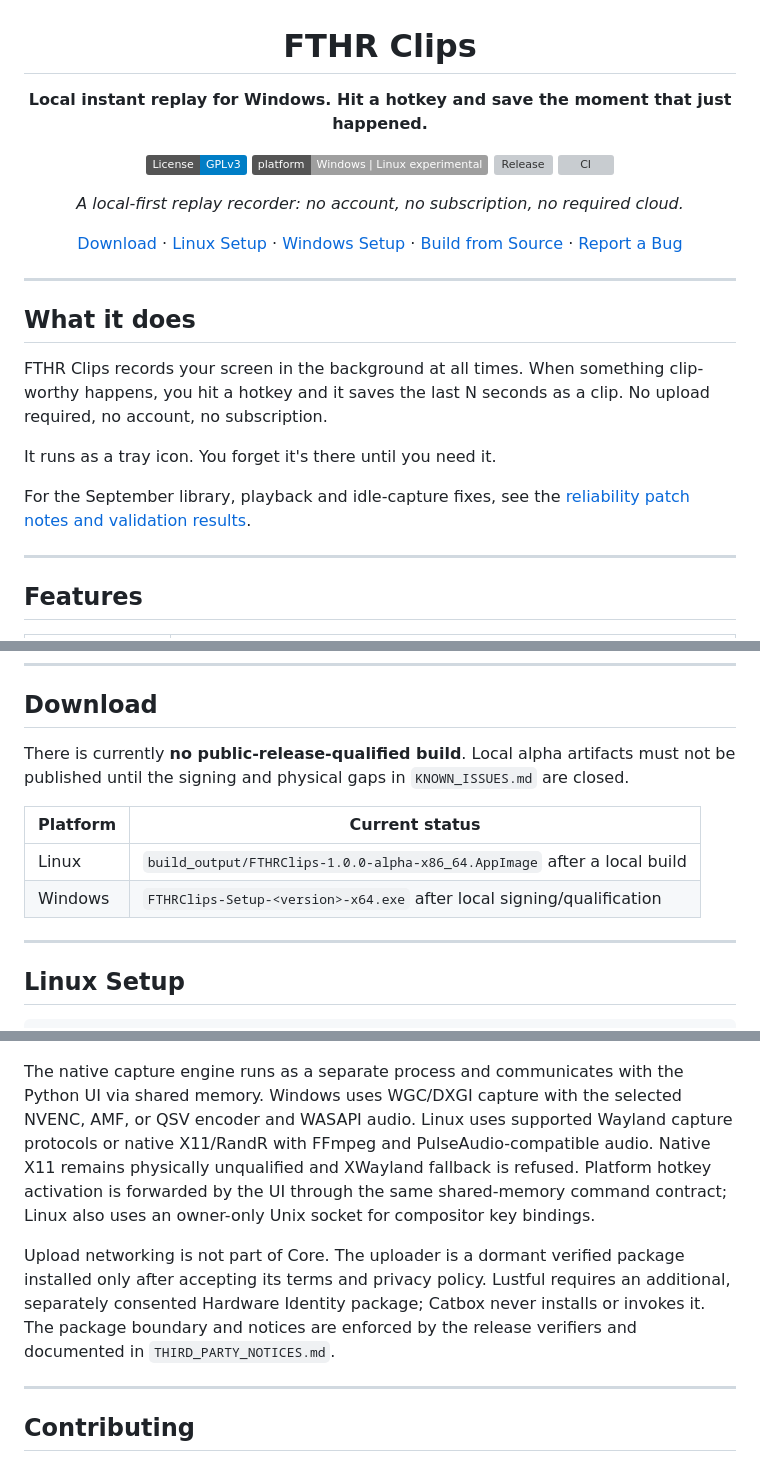
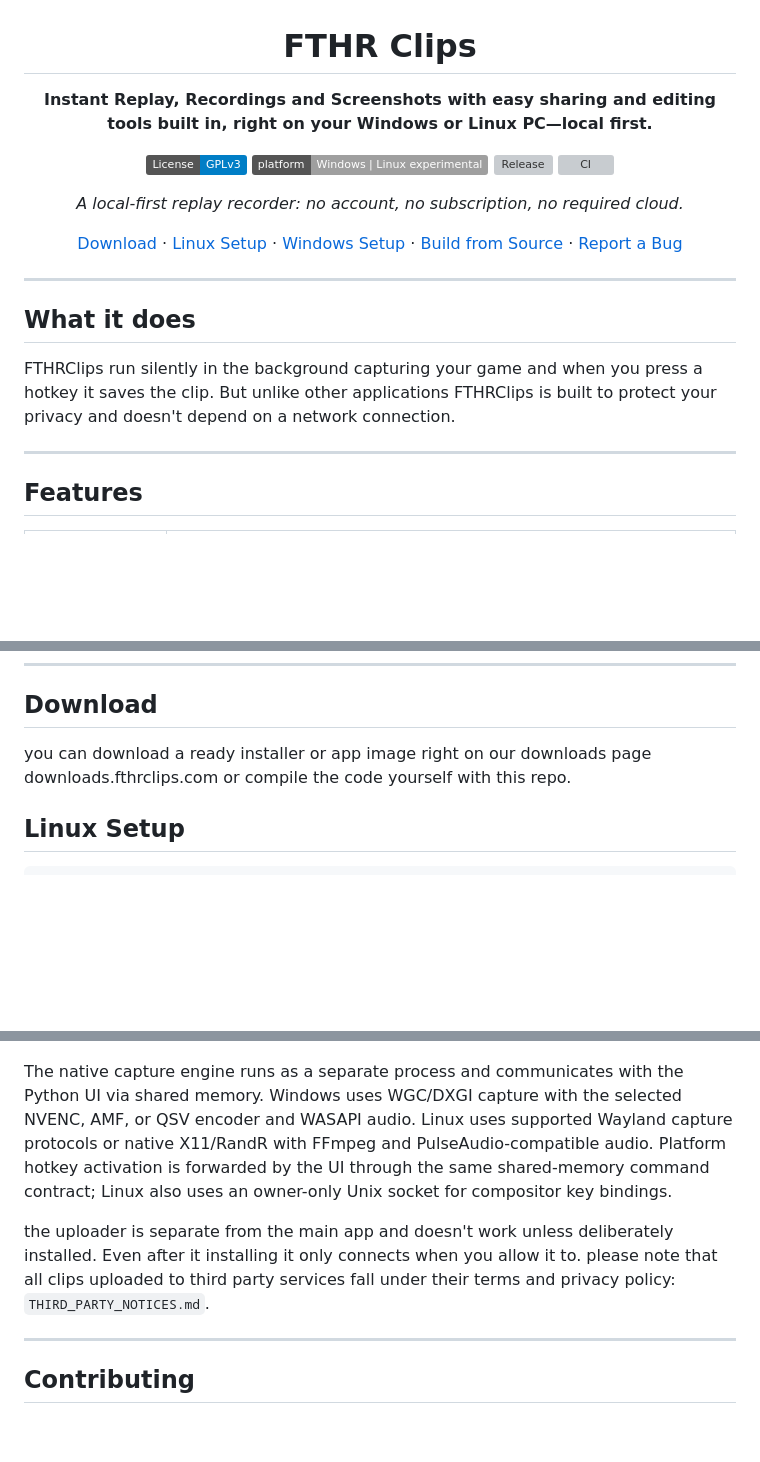
Before and after one commit to Crystal-the-dev/FTHR-Clips, a Markdown page: README.md, 3 parts joined by grey strips. Rendered like a GitHub page; badges without logos; blank space fills up the shorter version; grey boxes are pictures that could not be loaded.

Commit message:
Gary Balls
Updated the README to clarify features and download instructions, emphasizing privacy and local functionality.

```diff
--- a/README.md
+++ b/README.md
@@ -2,7 +2,7 @@
 
 # FTHR Clips
 
-**Local instant replay for Windows. Hit a hotkey and save the moment that just happened.**
+**Instant Replay, Recordings and Screenshots with easy sharing and editing tools built in, right on your Windows or Linux PC—local first.**
 
 [![License: GPL v3](https://img.shields.io/badge/License-GPLv3-blue.svg)](LICENSE)
 [![Platform](https://img.shields.io/badge/platform-Windows%20%7C%20Linux%20experimental-lightgrey)](KNOWN_ISSUES.md)
@@ -19,12 +19,7 @@
 
 ## What it does
 
-FTHR Clips records your screen in the background at all times. When something clip-worthy happens, you hit a hotkey and it saves the last N seconds as a clip. No upload required, no account, no subscription.
-
-It runs as a tray icon. You forget it's there until you need it.
-
-For the September library, playback and idle-capture fixes, see the
-[reliability patch notes and validation results](RELIABILITY_PATCH.md).
+FTHRClips run silently in the background capturing your game and when you press a hotkey it saves the clip. But unlike other applications FTHRClips is built to protect your privacy and doesn't depend on a network connection.
 
 ---
 
@@ -53,16 +48,10 @@ For the September library, playback and idle-capture fixes, see the
 
 ## Download
 
-There is currently **no public-release-qualified build**. Local alpha artifacts
-must not be published until the signing and physical gaps in `KNOWN_ISSUES.md`
-are closed.
+you can download a ready installer or app image right on our downloads page
+downloads.fthrclips.com
+or compile the code yourself with this repo.
 
-| Platform | Current status |
-|----------|----------------|
-| Linux | `build_output/FTHRClips-1.0.0-alpha-x86_64.AppImage` after a local build |
-| Windows | `FTHRClips-Setup-<version>-x64.exe` after local signing/qualification |
-
----
 
 ## Linux Setup
 
@@ -173,16 +155,14 @@ The native capture engine runs as a separate process and communicates with the
 Python UI via shared memory. Windows uses WGC/DXGI capture with the selected
 NVENC, AMF, or QSV encoder and WASAPI audio. Linux uses supported Wayland
 capture protocols or native X11/RandR with FFmpeg and PulseAudio-compatible
-audio. Native X11 remains physically unqualified and XWayland fallback is
-refused. Platform hotkey activation is
+audio. Platform hotkey activation is
 forwarded by the UI through the same shared-memory command contract; Linux also
 uses an owner-only Unix socket for compositor key bindings.
 
-Upload networking is not part of Core. The uploader is a dormant verified
-package installed only after accepting its terms and privacy policy. Lustful
-requires an additional, separately consented Hardware Identity package; Catbox
-never installs or invokes it. The package boundary and notices are enforced by
-the release verifiers and documented in `THIRD_PARTY_NOTICES.md`.
+the uploader is separate from the main app and doesn't work unless deliberately installed.
+Even after it installing it only connects when you allow it to.
+please note that all clips uploaded to third party services fall under their terms and privacy policy:
+`THIRD_PARTY_NOTICES.md`.
 
 ---
 
```
Also changed, not shown: other parts of README.md (+2 -9 lines).
